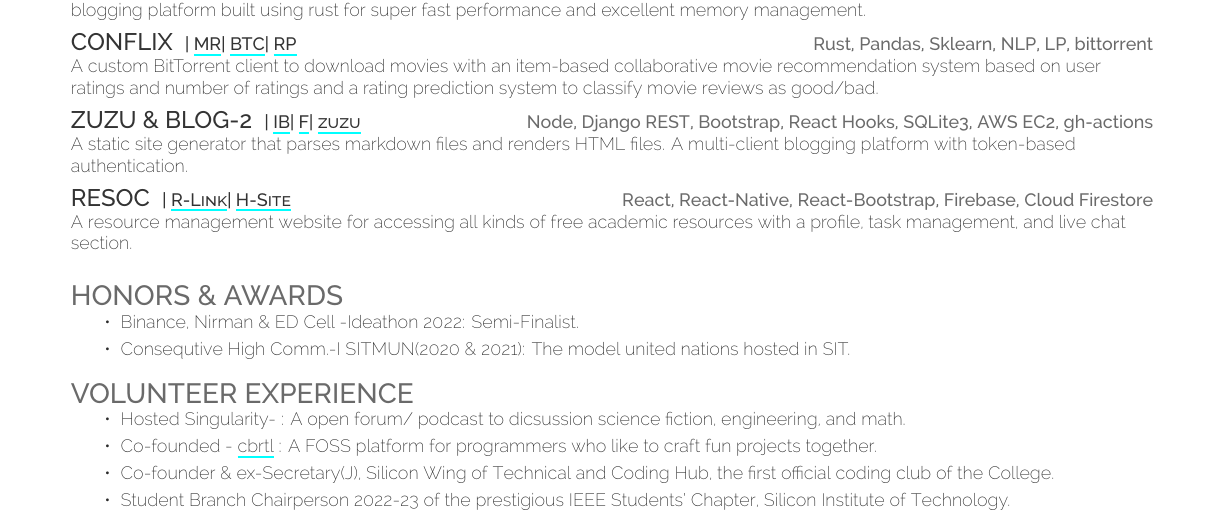
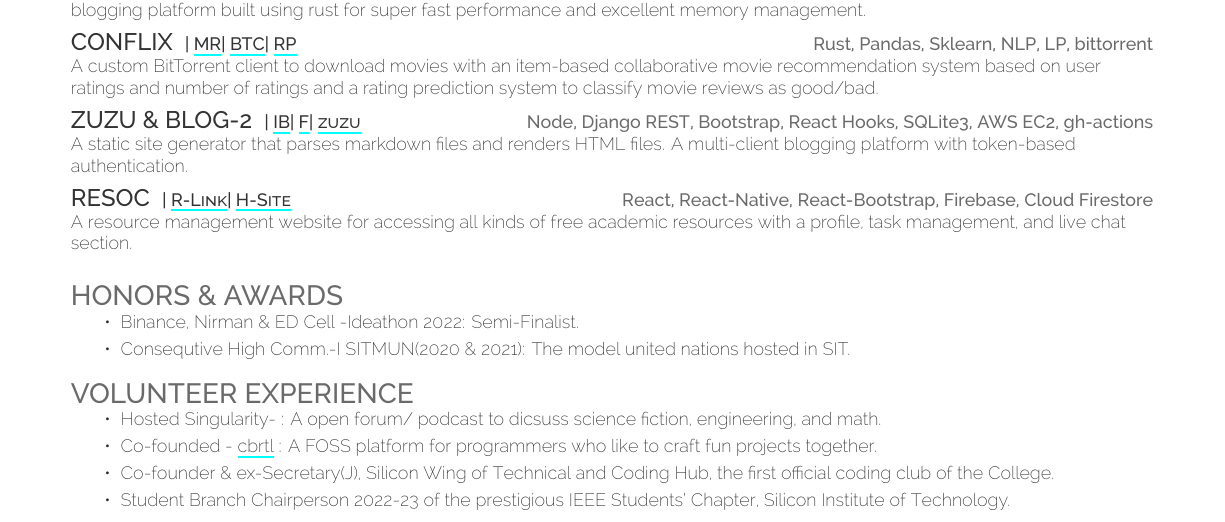
Before and after one commit to fuzzymfx/fuzzymfx.github.io, a LaTeX CV (resume.tex): part of the page, cut so that both start at the same text. Compiled offline with XeLaTeX.

Commit message:
updated typo

```diff
--- a/resume.tex
+++ b/resume.tex
@@ -151,7 +151,7 @@ A resource management website for accessing all kinds of free academic resources
 % \sectionsep
 \section{Volunteer Experience}
 \begin{tightemize}
-\item Hosted Singularity- : A open forum/ podcast to dicsussion science fiction, engineering, and math.\\
+\item Hosted Singularity- : A open forum/ podcast to dicsuss science fiction, engineering, and math.\\
 \item Co-founded - \href{https://cbrtl.github.io}{cbrtl} : A FOSS platform for programmers who like to craft fun projects together.\\
 \item Co-founder \& ex-Secretary(J), Silicon Wing of Technical and Coding Hub, the first official coding club of the College.\\
 \item Student Branch Chairperson 2022-23 of the prestigious IEEE Students’ Chapter, Silicon Institute of Technology.\\
```
Also changed, not shown: resume.pdf.
